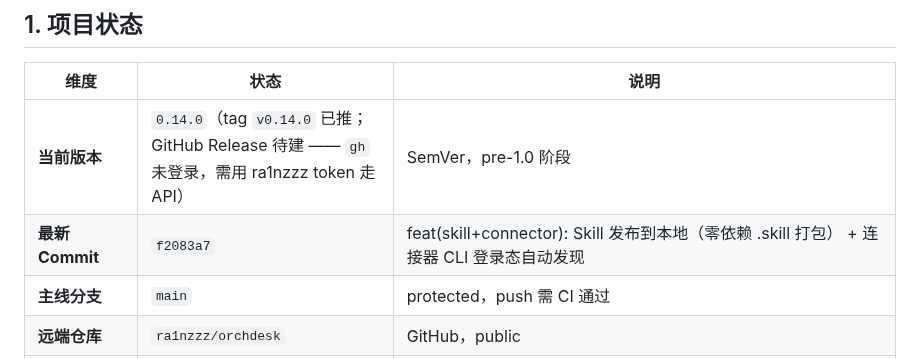
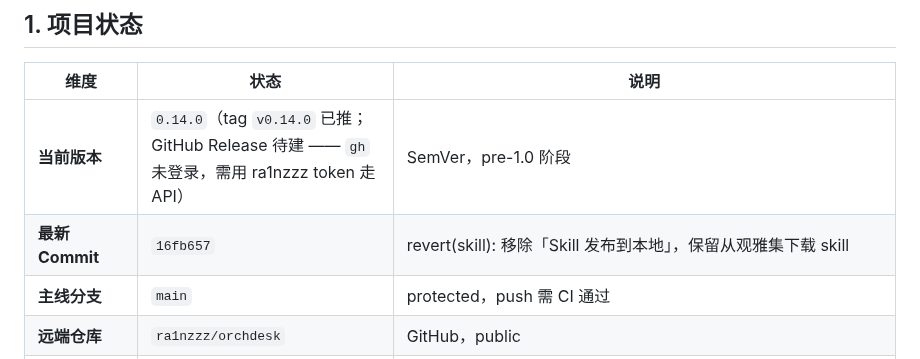
Before and after one commit to ra1nzzz/orchdesk, a Markdown page: docs/00-项目/CHECKPOINT.md, the part around the change. GitHub-like rendering.

Commit message:
docs(CHECKPOINT): 收口第二十九批（移除 Skill 发布到本地，最新 16fb657）

```diff
--- a/docs/00-项目/CHECKPOINT.md
+++ b/docs/00-项目/CHECKPOINT.md
@@ -10,7 +10,7 @@
 | 维度 | 状态 | 说明 |
 |------|------|------|
 | **当前版本** | `0.14.0`（tag `v0.14.0` 已推；GitHub Release 待建 —— `gh` 未登录，需用 ra1nzzz token 走 API） | SemVer，pre-1.0 阶段 |
-| **最新 Commit** | `f2083a7` | feat(skill+connector): Skill 发布到本地（零依赖 .skill 打包） + 连接器 CLI 登录态自动发现 |
+| **最新 Commit** | `16fb657` | revert(skill): 移除「Skill 发布到本地」，保留从观雅集下载 skill |
 | **主线分支** | `main` | protected，push 需 CI 通过 |
 | **远端仓库** | `ra1nzzz/orchdesk` | GitHub，public |
 | **最新 Release** | [v0.12.0](https://github.com/ra1nzzz/orchdesk/releases/tag/v0.12.0)（`v0.13.0` 已本地打包、待推） | 由 `v*` tag 触发 CI：tsc → electron-builder（nsis + portable）→ 上传资产为 **Draft**；需人工补 notes 并转正（`gh release edit v0.12.0 --notes-file … --draft=false`）——CI 不会自动发布。v0.13.0 产物已出（Setup 88,081,451 B / portable 87,736,328 B，sha512 与 `latest.yml` 一致，asar 195 文件校验通过），**待桌面会话实机冒烟后再推 Release** |
```
